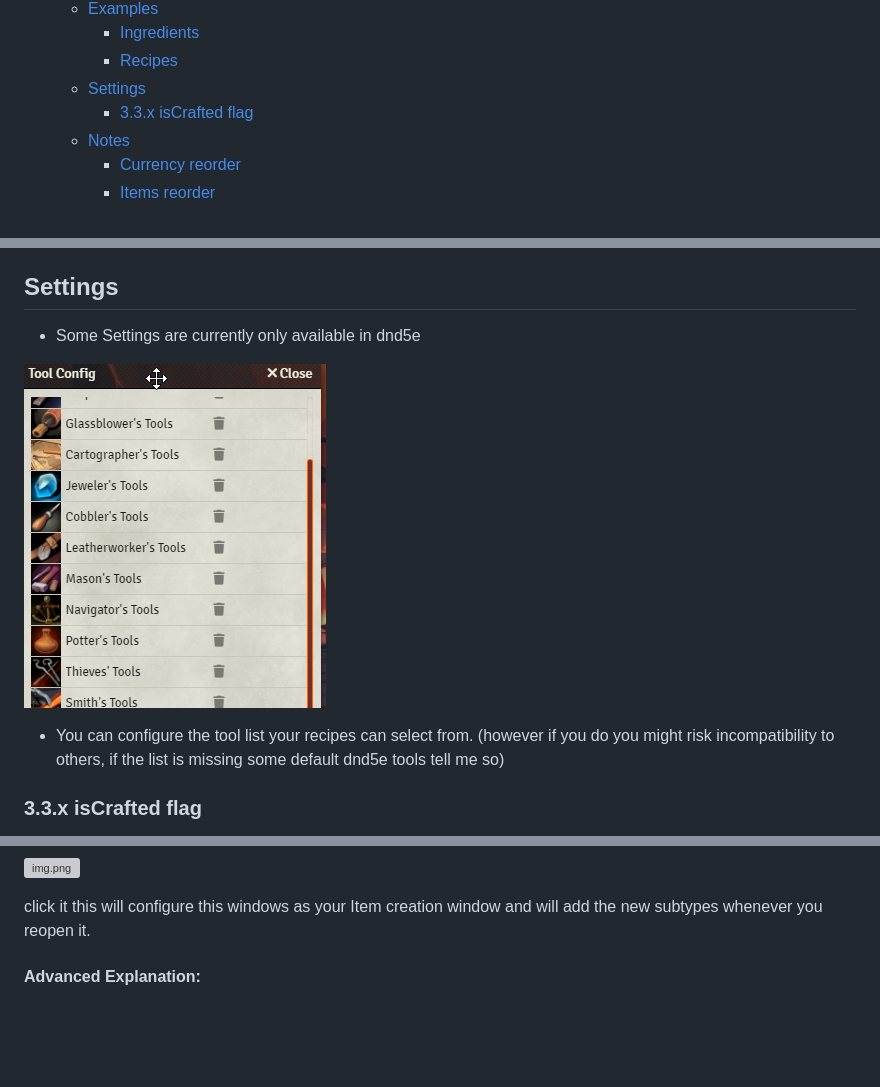
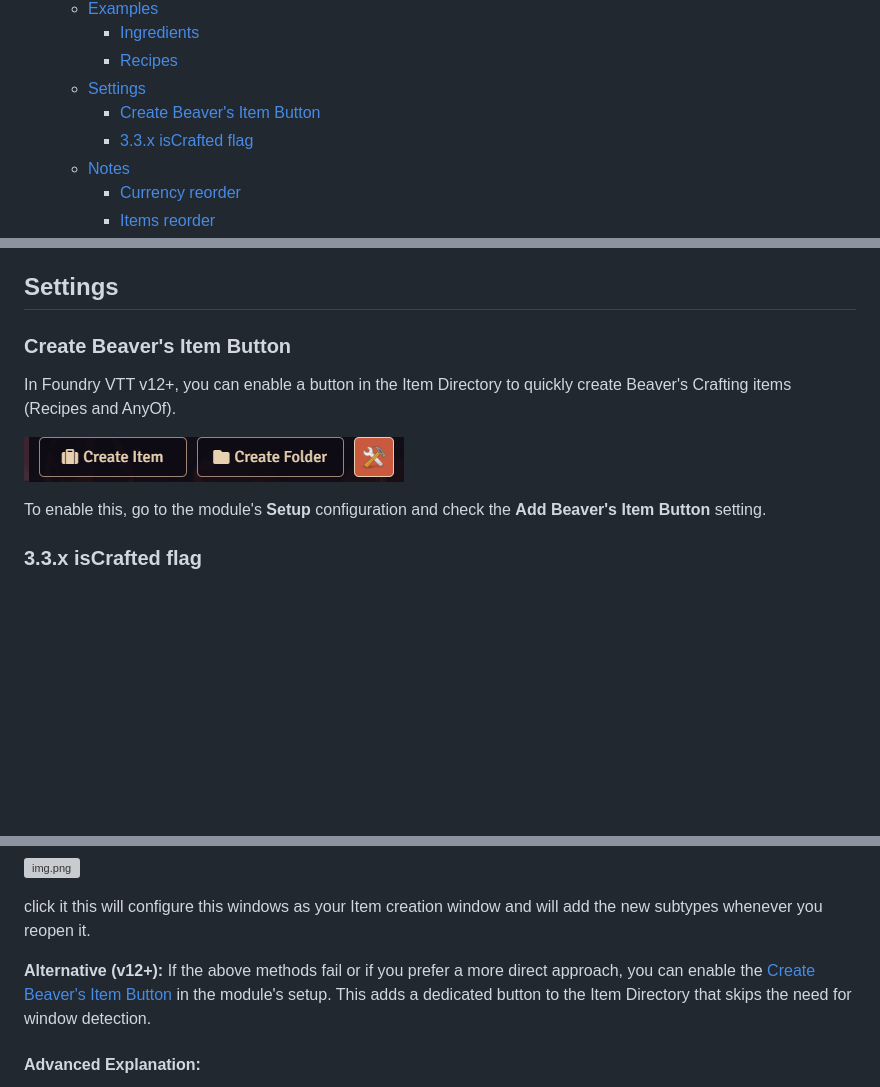
Before and after one commit to AngryBeaver/beavers-crafting, a Markdown page: README.md, 3 parts joined by grey strips. Drawn GitHub-style; pictures changed too: pictures/createItemButton.png (added); blank space fills up the shorter version; grey boxes are pictures that could not be loaded.

Commit message:
chore: Add separate create beavers item button.

```diff
--- a/README.md
+++ b/README.md
@@ -64,6 +64,7 @@ in possibly all Systems: ([List of adaption layers](https://github.com/AngryBeav
     * [Ingredients](#ingredients)
     * [Recipes](#recipes)
   * [Settings](#settings)
+    * [Create Beaver's Item Button](#create-beavers-item-button)
     * [3.3.x isCrafted flag](#33x-iscrafted-flag)
   * [Notes](#notes)
     * [Currency reorder](#currency-reorder)
@@ -261,11 +262,12 @@ You can find some example recipes for potions (dnd5e) in the companion module be
 Every Character will now have access to 50+ recipes to brew potions.
 
 ## Settings
-- Some Settings are currently only available in dnd5e
+### Create Beaver's Item Button
+In Foundry VTT v12+, you can enable a button in the Item Directory to quickly create Beaver's Crafting items (Recipes and AnyOf).
 
-![img.png](pictures/toolconfig.png)
-- You can configure the tool list your recipes can select from.
-(however if you do you might risk incompatibility to others, if the list is missing some default dnd5e tools tell me so)
+![createItemButton.png](pictures/createItemButton.png)
+
+To enable this, go to the module's **Setup** configuration and check the **Add Beaver's Item Button** setting.
 
 ### 3.3.x isCrafted flag
 This module now tracks a isCrafted flag on items.
@@ -332,6 +334,9 @@ this will add a bullseye to the header:
 
 click it this will configure this windows as your Item creation window and will add the new subtypes whenever you reopen it.
 
+**Alternative (v12+):**
+If the above methods fail or if you prefer a more direct approach, you can enable the [Create Beaver's Item Button](#create-beavers-item-button) in the module's setup. This adds a dedicated button to the Item Directory that skips the need for window detection.
+
 
 #### Advanced Explanation:
 It is not possible to add a new item subtype into all supported systems, even with this [addition](https://foundryvtt.com/article/module-sub-types/) since v11. So beavers-crafting fake it by listening to an event that opens windows and when the window is
```
Also changed, not shown: changelog.md (+2 -0 lines), 9 other files.
